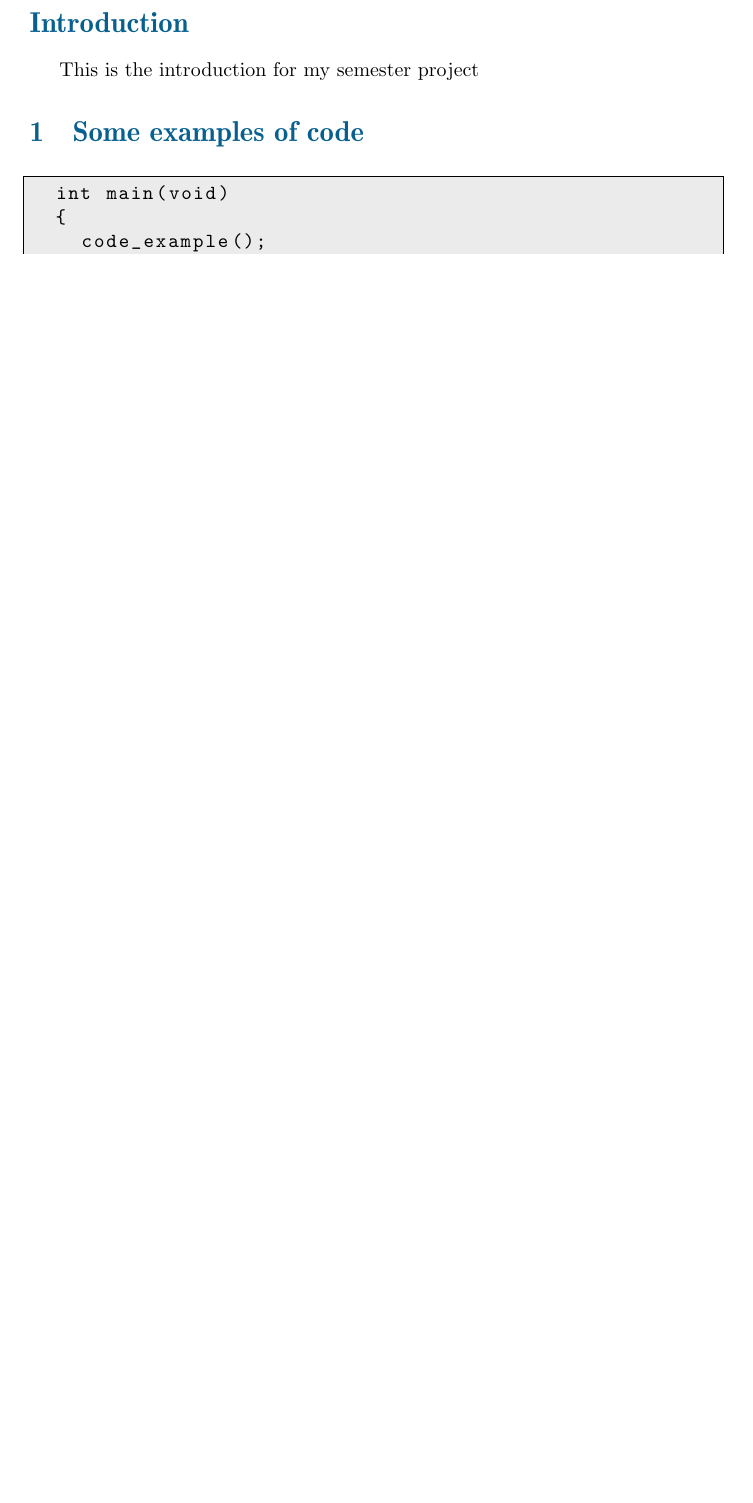
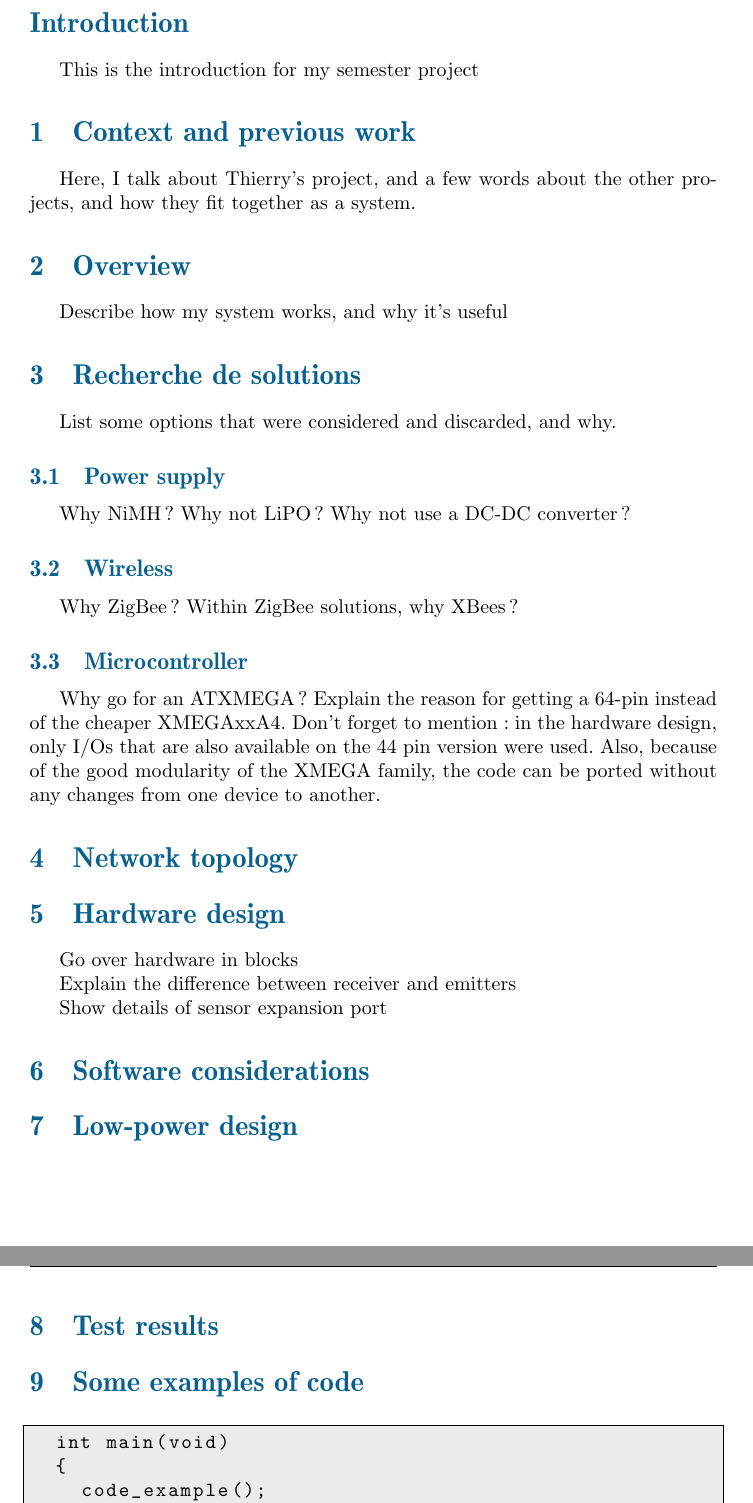
Before and after one commit to anbreww/semester-1, a LaTeX document (semproj.tex): part of page 3 of 3 before the commit and two parts of pages 3 and 4 of 4 after it, the two joined at a grey line, cut so that both start at the same text, the shorter picture padded with empty space. Compiled offline with pdfLaTeX; a LaTeX package or settings file that is missing is left out.

Commit message:
drafted report structure

```diff
--- a/semproj.tex
+++ b/semproj.tex
@@ -91,6 +91,46 @@
 \markboth{Introduction}{\MakeUppercase{Introduction}}
 This is the introduction for my semester project
 
+\section{Context and previous work}
+Here, I talk about Thierry's project, and a few words about the other projects,
+and how they fit together as a system.
+
+\section{Overview}
+Describe how my system works, and why it's useful
+
+\section{Recherche de solutions}
+List some options that were considered and discarded, and why.
+
+\subsection{Power supply}
+Why NiMH? Why not LiPO? Why not use a DC-DC converter?
+
+\subsection{Wireless}
+Why ZigBee? Within ZigBee solutions, why XBees?
+
+\subsection{Microcontroller}
+Why go for an ATXMEGA?
+Explain the reason for getting a 64-pin instead of the cheaper XMEGAxxA4.
+Don't forget to mention : in the hardware design, only I/Os that are also
+available on the 44 pin version were used. Also, because of the good modularity
+of the XMEGA family, the code can be ported without any changes from one device
+to another.
+
+\section{Network topology}
+
+\section{Hardware design}
+
+Go over hardware in blocks
+
+Explain the difference between receiver and emitters
+
+Show details of sensor expansion port
+
+\section{Software considerations}
+
+\section{Low-power design}
+
+\section{Test results}
+
 \section{Some examples of code}
 \begin{lstlisting}[style=avr-c]
   int main(void)
```
